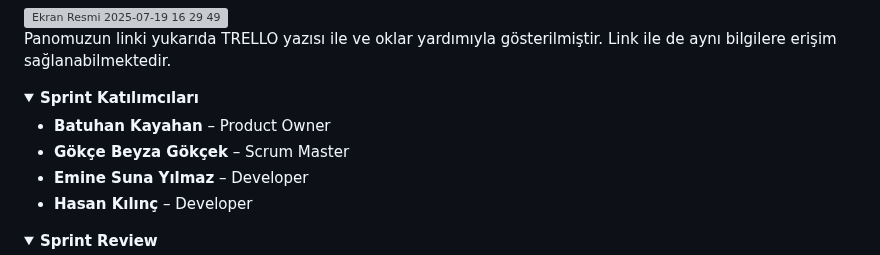
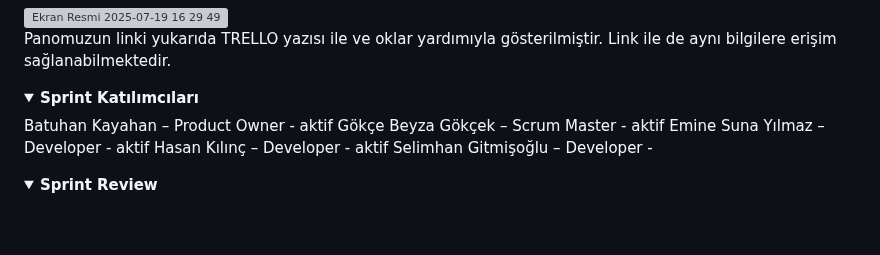
Before and after one commit to batuhanlog/SmartMeal, a Markdown page: README.md, the part around the change. Drawn GitHub-style; folded sections open; blank space fills up the shorter version; grey boxes are pictures that could not be loaded.

```diff
--- a/README.md
+++ b/README.md
@@ -337,10 +337,11 @@ Panomuzun linki yukarıda TRELLO yazısı ile ve oklar yardımıyla gösterilmi
 <details>
 <summary><strong> Sprint Katılımcıları</strong></summary>
 
-- **Batuhan Kayahan** – Product Owner
-- **Gökçe Beyza Gökçek** – Scrum Master
-- **Emine Suna Yılmaz** – Developer
-- **Hasan Kılınç** – Developer
+Batuhan Kayahan – Product Owner - aktif
+Gökçe Beyza Gökçek – Scrum Master - aktif
+Emine Suna Yılmaz – Developer - aktif
+Hasan Kılınç – Developer - aktif
+Selimhan Gitmişoğlu – Developer -
 
 </details>
 
```
